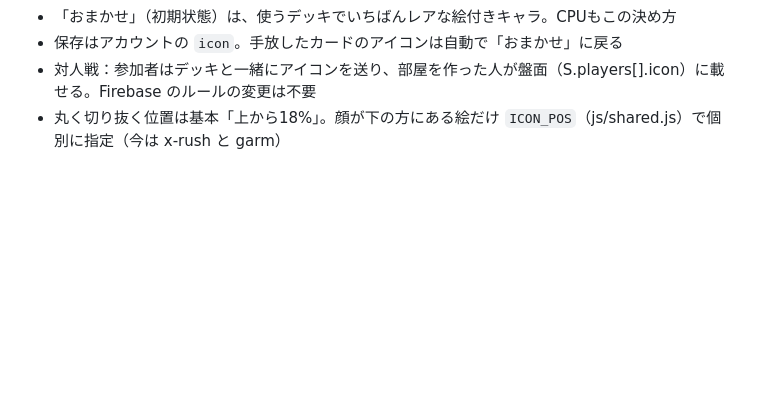
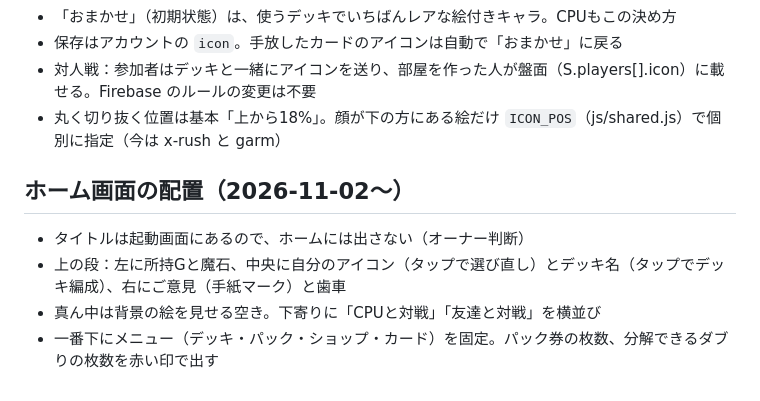
Before and after one commit to penpen-01/kyokai, a Markdown page: README.md, the part around the change. GitHub-like rendering; blank space fills up the shorter version.

Commit message:
README・引き継ぎメモにホームの新しい配置を記録
Co-Authored-By: Claude Opus 5.5 <noreply@anthropic.com>
Claude-Session: https://claude.ai/code/session_01SScYKMx2sjB6BuSXZmESck

```diff
--- a/README.md
+++ b/README.md
@@ -142,3 +142,10 @@
 - 保存はアカウントの `icon`。手放したカードのアイコンは自動で「おまかせ」に戻る
 - 対人戦：参加者はデッキと一緒にアイコンを送り、部屋を作った人が盤面（S.players[].icon）に載せる。Firebase のルールの変更は不要
 - 丸く切り抜く位置は基本「上から18%」。顔が下の方にある絵だけ `ICON_POS`（js/shared.js）で個別に指定（今は x-rush と garm）
+
+## ホーム画面の配置（2026-11-02〜）
+
+- タイトルは起動画面にあるので、ホームには出さない（オーナー判断）
+- 上の段：左に所持Gと魔石、中央に自分のアイコン（タップで選び直し）とデッキ名（タップでデッキ編成）、右にご意見（手紙マーク）と歯車
+- 真ん中は背景の絵を見せる空き。下寄りに「CPUと対戦」「友達と対戦」を横並び
+- 一番下にメニュー（デッキ・パック・ショップ・カード）を固定。パック券の枚数、分解できるダブりの枚数を赤い印で出す
```
Also changed, not shown: HANDOFF.md (+1 -1 lines).
